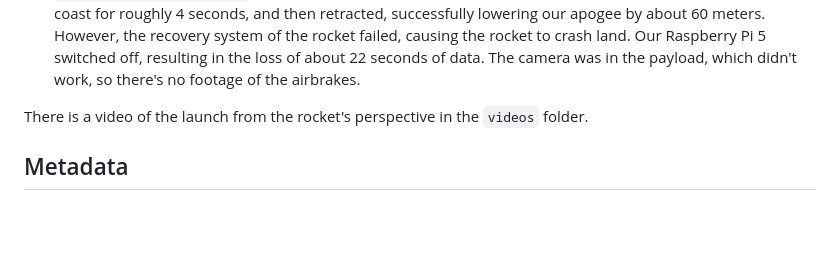
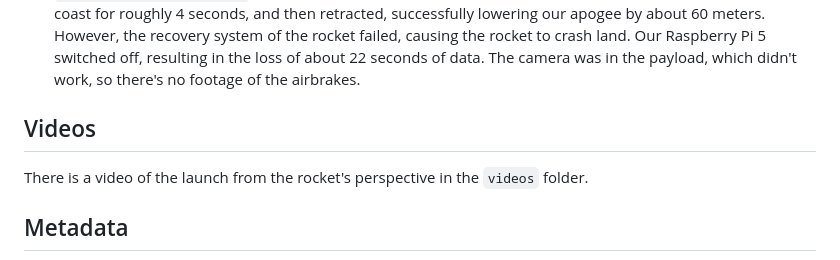
Before and after one commit to NCSU-High-Powered-Rocketry-Club/AirbrakesV2, a Markdown page: launch_data/README.md, the part around the change. Rendered like a GitHub page; blank space fills up the shorter version.

```diff
--- a/launch_data/README.md
+++ b/launch_data/README.md
@@ -15,6 +15,7 @@ the IMU.
 6. `legacy_launch_2.csv`: We changed the IMU packet frequency to 50Hz for estimated packets, and 100Hz for raw packets. Unfortunately, this flight was a dud since our velocity was negative even in StandbyState, which indicated that the IMU had severe issues.
 7. `pelicanator_launch_1.csv`: This was the first flight of the Pelicanator rocket. The airbrakes deployed during coast for roughly 4 seconds, and then retracted, successfully lowering our apogee by about 60 meters. However, the recovery system of the rocket failed, causing the rocket to crash land. Our Raspberry Pi 5 switched off, resulting in the loss of about 22 seconds of data. The camera was in the payload, which didn't work, so there's no footage of the airbrakes.
 
+## Videos
 
 There is a video of the launch from the rocket's perspective in the `videos` folder.
 
```
